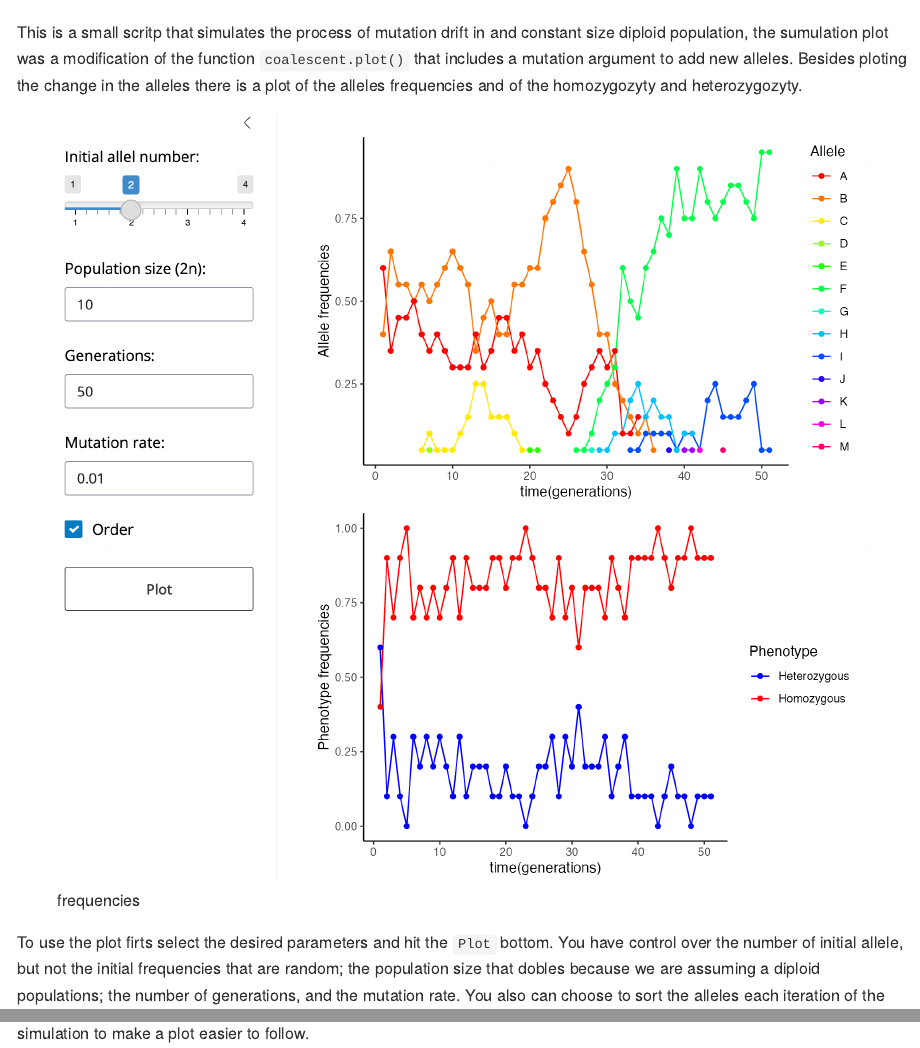
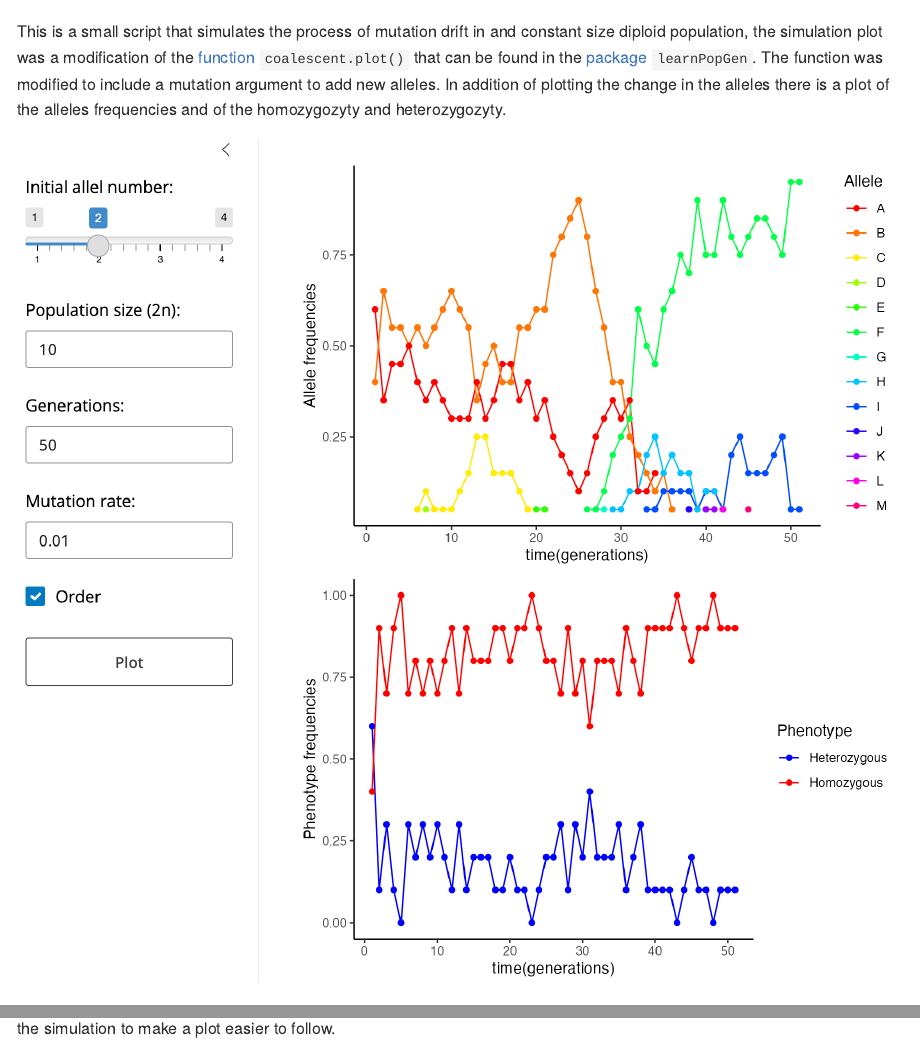
Before and after one commit to RamsesRosales/Mutation_Drift_Simulator, an R Markdown document (README.Rmd): the page in a window 1100 px wide, from 1020 px down before the commit and from 1070 px down after it, so that both start at the same text, and a second part further down, joined at a grey line. The pictures show the output file README.md that the author committed with the source, drawn offline in the style of GitHub.

Commit message:
update readme

````diff
--- a/README.Rmd
+++ b/README.Rmd
@@ -22,8 +22,8 @@ knitr::opts_chunk$set(echo = TRUE)
 
 ![simulator](media/image1.png)
 
-This is a small scritp that simulates the process of mutation drift in and constant size diploid population, the sumulation plot was a modification of the function ```coalescent.plot()``` that includes a mutation argument to add new alleles. Besides ploting the change in the alleles there is a plot of the alleles frequencies and of the homozygozyty and heterozygozyty.
+This is a small script that simulates the process of mutation drift in and constant size diploid population, the simulation plot was a modification of the [function](http://blog.phytools.org/2018/03/coalescent-genealogy-plot-in-r.html) ```coalescent.plot()``` that can be found in the [package](https://cran.r-project.org/web/packages/learnPopGen/index.html) ```learnPopGen```. The function was modified to include a mutation argument to add new alleles. In addition of plotting the change in the alleles there is a plot of the alleles frequencies and of the homozygozyty and heterozygozyty.
 
 ![frequencies](media/image2.png)
 
-To use the plot firts select the desired parameters and hit the ```Plot``` bottom. You have control over the number of initial allele, but not the initial frequencies that are random; the population size that dobles because we are assuming a diploid populations; the number of generations, and the mutation rate. You also can choose to sort the alleles each iteration of the simulation to make a plot easier to follow.
+To use the plot firts select the desired parameters and hit the ```Plot``` bottom. You have control over the initial number of alleles, but not the initial frequencies that are random; the population size (N), note that as we are assuming a diploid population we have 2N alleles; the number of generations, and the mutation rate. You also can choose to sort the alleles each iteration of the simulation to make a plot easier to follow.
````
Also changed, not shown: README.md.
